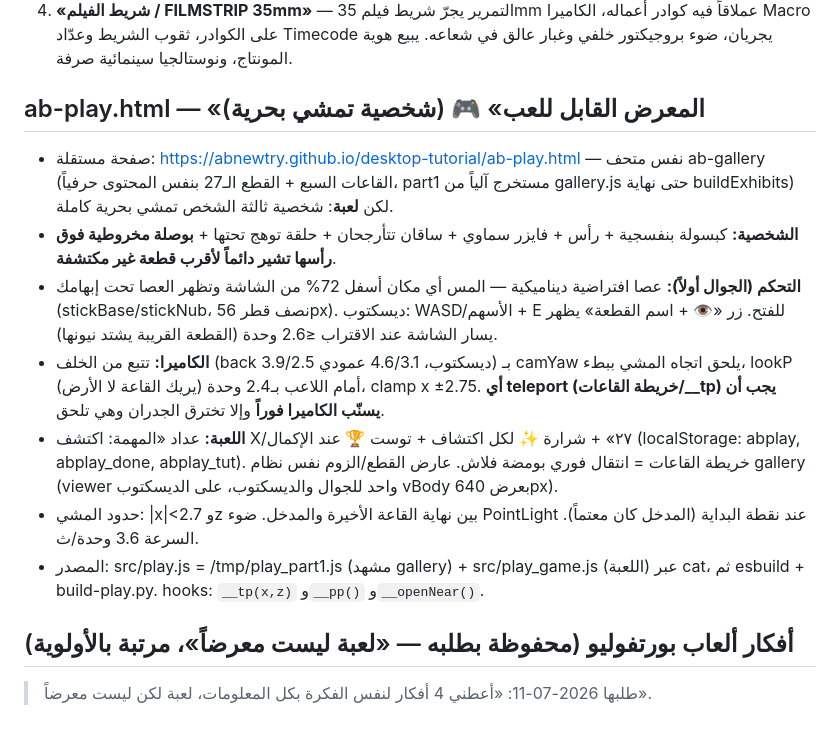
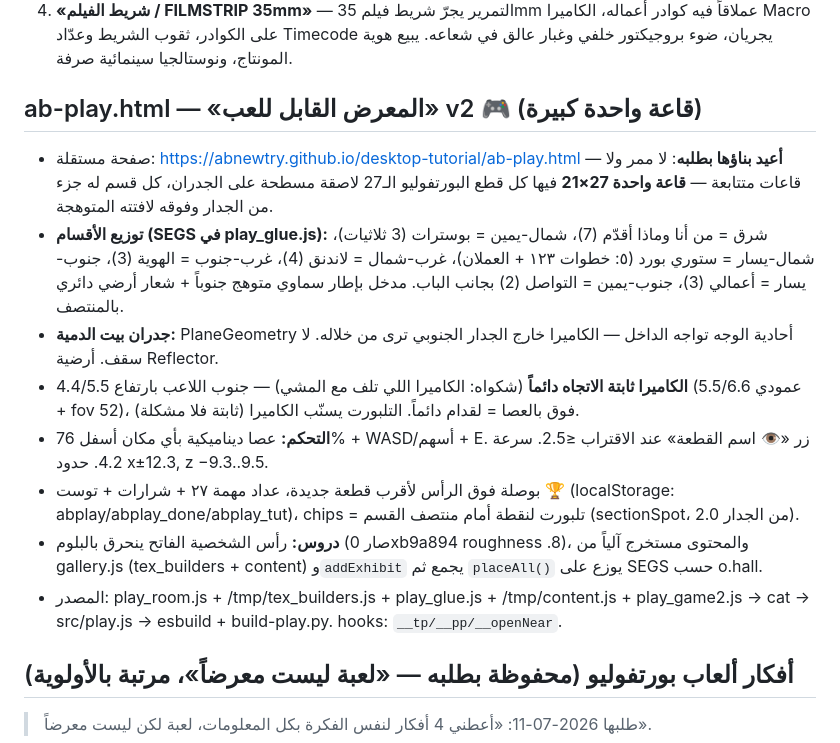
Before and after one commit to ABnewtry/desktop-tutorial, a Markdown page: CLAUDE.md, the part around the change. GitHub-like rendering.

Commit message:
ab-play v2: one big hall, wall-mounted sections, fixed camera
Complete rebuild per feedback:
- Single 27x21 hall replaces the corridor: all 27 pieces mounted flat
  on the perimeter walls, each of the 7 sections owns a wall segment
  with its glowing title sign above it
- Dollhouse walls (inward-facing planes) so the fixed camera outside
  the south wall always sees in; cyan-framed entrance door, center
  floor emblem, mirror floor, brighter gallery lighting
- Camera direction is now FIXED (south, elevated) — joystick up always
  walks forward; no more camera turning with the character
- Character spawns at the hall door; teleport chips jump to each
  section; proximity eye-button, compass, quest counter, viewer and
  zoom all carried over
- Character head material dimmed so bloom no longer blows it out

Co-Authored-By: Claude Fable 5 <noreply@anthropic.com>
Claude-Session: https://claude.ai/code/session_01Hhv9KhxA59KD1rovs1whu6

```diff
--- a/CLAUDE.md
+++ b/CLAUDE.md
@@ -74,14 +74,15 @@
 3. **«التحوّل / METAMORPHOSIS»** — كائن واحد يتحوّل (Morphing) مع كل فصل: يبدأ نقطة ضوء → يتجمع صورة → يتشكل بوستر → ينبسط صفحة لاندنق → ينطوي شعاراً → يستقر نواة ذكاء. الكائن نفسه يحكي الخدمات بجسده. الأصعب تقنياً والأكثر إبهاراً — يحتاج جلسة كاملة.
 4. **«شريط الفيلم / FILMSTRIP 35mm»** — التمرير يجرّ شريط فيلم 35mm عملاقاً فيه كوادر أعماله، الكاميرا Macro على الكوادر، ثقوب الشريط وعدّاد Timecode يجريان، ضوء بروجيكتور خلفي وغبار عالق في شعاعه. يبيع هوية المونتاج، ونوستالجيا سينمائية صرفة.
 
-## ab-play.html — «المعرض القابل للعب» 🎮 (شخصية تمشي بحرية)
-- صفحة مستقلة: https://abnewtry.github.io/desktop-tutorial/ab-play.html — نفس متحف ab-gallery (القاعات السبع + القطع الـ27 بنفس المحتوى حرفياً، part1 مستخرج آلياً من gallery.js حتى نهاية buildExhibits) لكن **لعبة**: شخصية ثالثة الشخص تمشي بحرية كاملة.
-- **الشخصية:** كبسولة بنفسجية + رأس + فايزر سماوي + ساقان تتأرجحان + حلقة توهج تحتها + **بوصلة مخروطية فوق رأسها تشير دائماً لأقرب قطعة غير مكتشفة**.
-- **التحكم (الجوال أولاً):** عصا افتراضية ديناميكية — المس أي مكان أسفل 72% من الشاشة وتظهر العصا تحت إبهامك (stickBase/stickNub، نصف قطر 56px). ديسكتوب: WASD/الأسهم + E للفتح. زر «👁 + اسم القطعة» يظهر يسار الشاشة عند الاقتراب ≤2.6 وحدة (القطعة القريبة يشتد نيونها).
-- **الكاميرا:** تتبع من الخلف (back 3.9/2.5 ديسكتوب، 4.6/3.1 عمودي) بـ camYaw يلحق اتجاه المشي ببطء، lookP أمام اللاعب بـ2.4 وحدة (يريك القاعة لا الأرض)، clamp x ±2.75. **أي teleport (خريطة القاعات/__tp) يجب أن يسنّب الكاميرا فوراً** وإلا تخترق الجدران وهي تلحق.
-- **اللعبة:** عداد «المهمة: اكتشف X/٢٧» + شرارة ✨ لكل اكتشاف + توست 🏆 عند الإكمال (localStorage: abplay, abplay_done, abplay_tut). خريطة القاعات = انتقال فوري بومضة فلاش. عارض القطع/الزوم نفس نظام gallery (viewer واحد للجوال والديسكتوب، على الديسكتوب vBody بعرض 640px).
-- حدود المشي: |x|<2.7 وz بين نهاية القاعة الأخيرة والمدخل. ضوء PointLight عند نقطة البداية (المدخل كان معتماً). السرعة 3.6 وحدة/ث.
-- المصدر: src/play.js = /tmp/play_part1.js (مشهد gallery) + src/play_game.js (اللعبة) عبر cat، ثم esbuild + build-play.py. hooks: `__tp(x,z)` و`__pp()` و`__openNear()`.
+## ab-play.html — «المعرض القابل للعب» v2 🎮 (قاعة واحدة كبيرة)
+- صفحة مستقلة: https://abnewtry.github.io/desktop-tutorial/ab-play.html — **أعيد بناؤها بطلبه**: لا ممر ولا قاعات متتابعة — **قاعة واحدة 27×21** فيها كل قطع البورتفوليو الـ27 لاصقة مسطحة على الجدران، كل قسم له جزء من الجدار وفوقه لافتته المتوهجة.
+- **توزيع الأقسام (SEGS في play_glue.js):** شرق = من أنا وماذا أقدّم (7)، شمال-يمين = بوسترات (3 ثلاثيات)، شمال-يسار = ستوري بورد (٥: خطوات ١٢٣ + العملان)، غرب-شمال = لاندنق (4)، غرب-جنوب = الهوية (3)، جنوب-يسار = أعمالي (3)، جنوب-يمين = التواصل (2) بجانب الباب. مدخل بإطار سماوي متوهج جنوباً + شعار أرضي دائري بالمنتصف.
+- **جدران بيت الدمية:** PlaneGeometry أحادية الوجه تواجه الداخل — الكاميرا خارج الجدار الجنوبي ترى من خلاله. لا سقف. أرضية Reflector.
+- **الكاميرا ثابتة الاتجاه دائماً** (شكواه: الكاميرا اللي تلف مع المشي) — جنوب اللاعب بارتفاع 4.4/5.5 (عمودي 5.5/6.6 + fov 52)، فوق بالعصا = لقدام دائماً. التلبورت يسنّب الكاميرا (ثابتة فلا مشكلة).
+- **التحكم:** عصا ديناميكية بأي مكان أسفل 76% + WASD/أسهم + E. زر «👁 اسم القطعة» عند الاقتراب ≤2.5. سرعة 4.2. حدود x±12.3, z −9.3..9.5.
+- بوصلة فوق الرأس لأقرب قطعة جديدة، عداد مهمة ٢٧ + شرارات + توست 🏆 (localStorage: abplay/abplay_done/abplay_tut)، chips = تلبورت لنقطة أمام منتصف القسم (sectionSpot، 2.0 من الجدار).
+- **دروس:** رأس الشخصية الفاتح ينحرق بالبلوم (صار 0xb9a894 roughness .8)، والمحتوى مستخرج آلياً من gallery.js (tex_builders + content) و`addExhibit` يجمع ثم `placeAll()` يوزع على SEGS حسب o.hall.
+- المصدر: play_room.js + /tmp/tex_builders.js + play_glue.js + /tmp/content.js + play_game2.js → cat → src/play.js → esbuild + build-play.py. hooks: `__tp/__pp/__openNear`.
 
 ## أفكار ألعاب بورتفوليو (محفوظة بطلبه — «لعبة ليست معرضاً»، مرتبة بالأولوية)
 > طلبها 2026-07-11: «أعطني 4 أفكار لنفس الفكرة بكل المعلومات، لعبة لكن ليست معرضاً».
```
